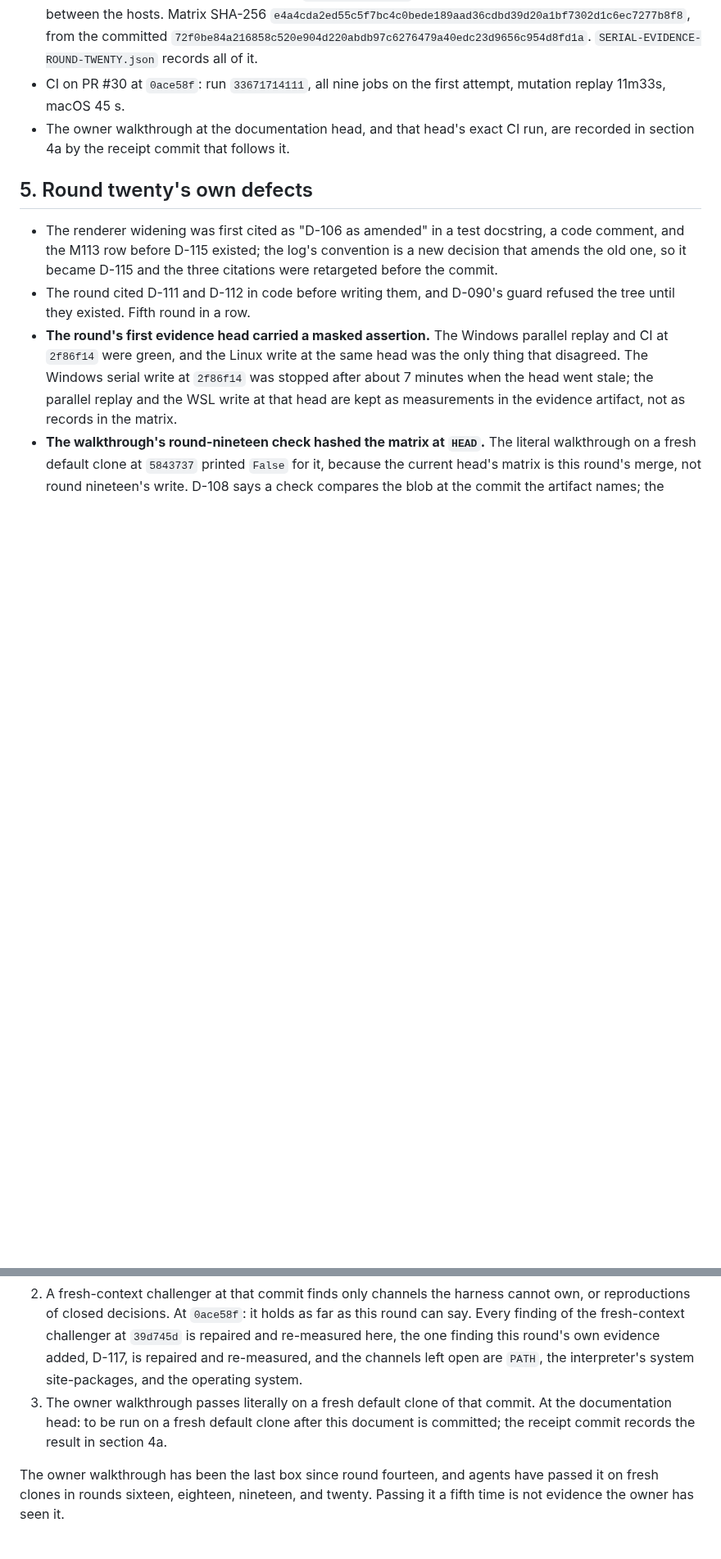
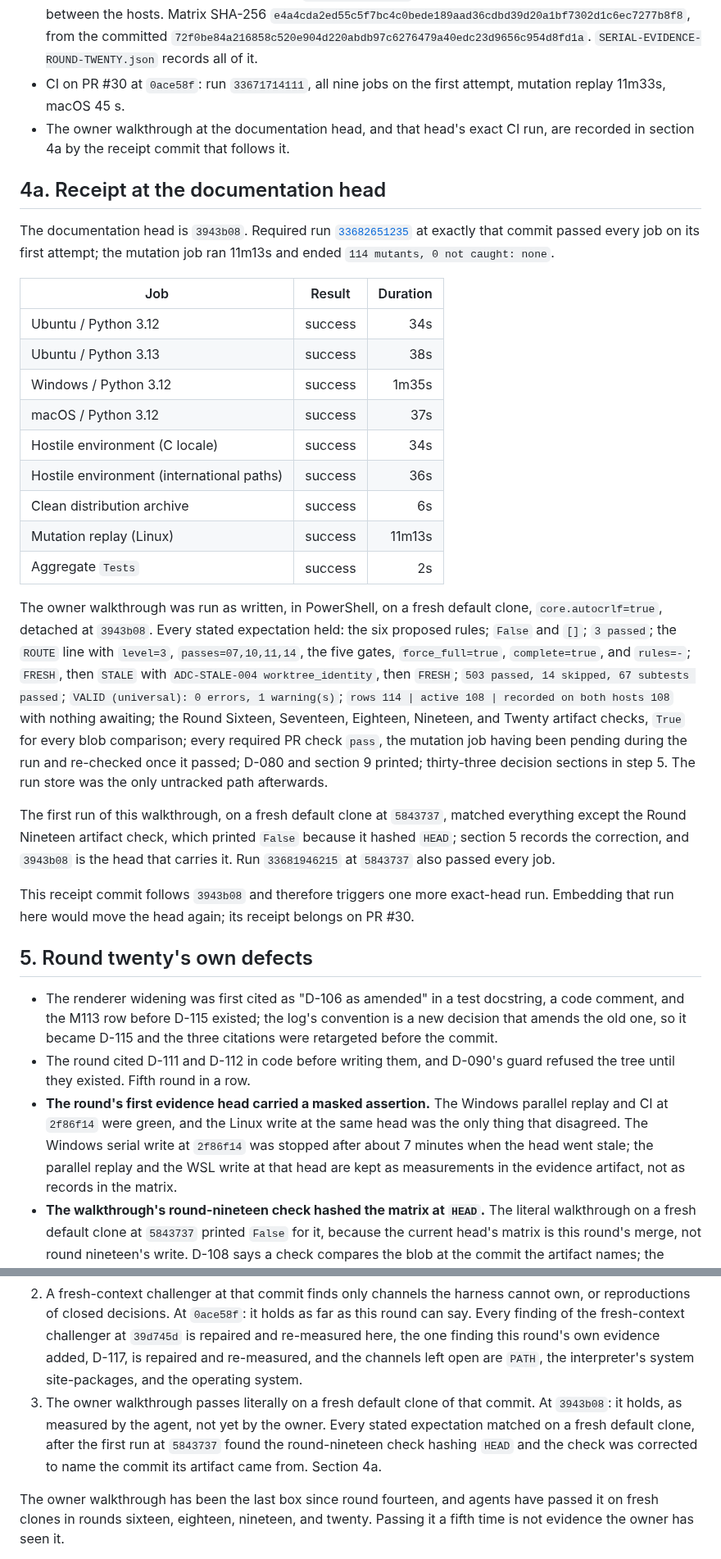
Before and after one commit to LynxTWO/anti-dark-code-skill, a Markdown page: design/routing/HANDOFF-BACK-ROUND-TWENTY.md, 2 parts joined by grey strips. Shown at 82% size. Drawn GitHub-style; blank space fills up the shorter version.

Commit message:
docs: record round twenty CI receipt
Run 33682651235 at 3943b08 passed every job on its first attempt; the
mutation job ended 114 mutants, 0 not caught. The owner walkthrough ran
as written on a fresh default clone detached at 3943b08 and every stated
expectation held, including every artifact blob comparison and the PR
checks once the mutation job had passed. The first run at 5843737 found
the round-nineteen check hashing HEAD, which 3943b08 corrected. All
three D-116 conditions hold at this round's heads as measured by the
agent; the walkthrough's last box remains the owner's.

EDD-Checklist: satisfied
Co-Authored-By: Claude Fable 5.1 <noreply@anthropic.com>

```diff
--- a/design/routing/HANDOFF-BACK-ROUND-TWENTY.md
+++ b/design/routing/HANDOFF-BACK-ROUND-TWENTY.md
@@ -109,6 +109,28 @@ Windows 11, Python 3.14.2, Git 2.50.1 for the Windows runs, each in a fresh `cor
 - CI on PR #30 at `0ace58f`: run `33671714111`, all nine jobs on the first attempt, mutation replay 11m33s, macOS 45 s.
 - The owner walkthrough at the documentation head, and that head's exact CI run, are recorded in section 4a by the receipt commit that follows it.
 
+## 4a. Receipt at the documentation head
+
+The documentation head is `3943b08`. Required run [`33682651235`](https://github.com/LynxTWO/anti-dark-code-skill/actions/runs/33682651235) at exactly that commit passed every job on its first attempt; the mutation job ran 11m13s and ended `114 mutants, 0 not caught: none`.
+
+| Job | Result | Duration |
+| --- | --- | ---: |
+| Ubuntu / Python 3.12 | success | 34s |
+| Ubuntu / Python 3.13 | success | 38s |
+| Windows / Python 3.12 | success | 1m35s |
+| macOS / Python 3.12 | success | 37s |
+| Hostile environment (C locale) | success | 34s |
+| Hostile environment (international paths) | success | 36s |
+| Clean distribution archive | success | 6s |
+| Mutation replay (Linux) | success | 11m13s |
+| Aggregate `Tests` | success | 2s |
+
+The owner walkthrough was run as written, in PowerShell, on a fresh default clone, `core.autocrlf=true`, detached at `3943b08`. Every stated expectation held: the six proposed rules; `False` and `[]`; `3 passed`; the `ROUTE` line with `level=3`, `passes=07,10,11,14`, the five gates, `force_full=true`, `complete=true`, and `rules=-`; `FRESH`, then `STALE` with `ADC-STALE-004 worktree_identity`, then `FRESH`; `503 passed, 14 skipped, 67 subtests passed`; `VALID (universal): 0 errors, 1 warning(s)`; `rows 114 | active 108 | recorded on both hosts 108` with nothing awaiting; the Round Sixteen, Seventeen, Eighteen, Nineteen, and Twenty artifact checks, `True` for every blob comparison; every required PR check `pass`, the mutation job having been pending during the run and re-checked once it passed; D-080 and section 9 printed; thirty-three decision sections in step 5. The run store was the only untracked path afterwards.
+
+The first run of this walkthrough, on a fresh default clone at `5843737`, matched everything except the Round Nineteen artifact check, which printed `False` because it hashed `HEAD`; section 5 records the correction, and `3943b08` is the head that carries it. Run `33681946215` at `5843737` also passed every job.
+
+This receipt commit follows `3943b08` and therefore triggers one more exact-head run. Embedding that run here would move the head again; its receipt belongs on PR #30.
+
 ## 5. Round twenty's own defects
 
 - The renderer widening was first cited as "D-106 as amended" in a test docstring, a code comment, and the M113 row before D-115 existed; the log's convention is a new decision that amends the old one, so it became D-115 and the three citations were retargeted before the commit.
@@ -146,7 +168,7 @@ So the endpoint is not a quiet round, because a round finds what it goes looking
 
 1. Both hosts' full serial writes report zero not caught, with exact-identity records for every active row at that commit. At `2f86f14` this did not hold: Linux saw M107 survive and Windows caught it, and the round repaired the test rather than the record. At `0ace58f`: it holds. Both writes report `114 mutants, 0 not caught: none`, all 108 active rows carry exact identities from both hosts, and the parallel replay agrees row for row.
 2. A fresh-context challenger at that commit finds only channels the harness cannot own, or reproductions of closed decisions. At `0ace58f`: it holds as far as this round can say. Every finding of the fresh-context challenger at `39d745d` is repaired and re-measured here, the one finding this round's own evidence added, D-117, is repaired and re-measured, and the channels left open are `PATH`, the interpreter's system site-packages, and the operating system.
-3. The owner walkthrough passes literally on a fresh default clone of that commit. At the documentation head: to be run on a fresh default clone after this document is committed; the receipt commit records the result in section 4a.
+3. The owner walkthrough passes literally on a fresh default clone of that commit. At `3943b08`: it holds, as measured by the agent, not yet by the owner. Every stated expectation matched on a fresh default clone, after the first run at `5843737` found the round-nineteen check hashing `HEAD` and the check was corrected to name the commit its artifact came from. Section 4a.
 
 The owner walkthrough has been the last box since round fourteen, and agents have passed it on fresh clones in rounds sixteen, eighteen, nineteen, and twenty. Passing it a fifth time is not evidence the owner has seen it.
 
```
Also changed, not shown: other parts of design/routing/HANDOFF-BACK-ROUND-TWENTY.md (+2 -2 lines).
